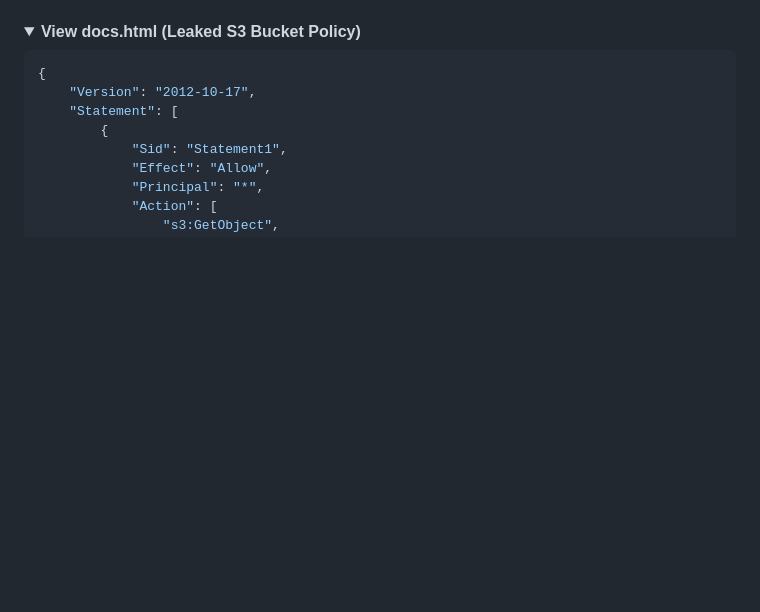
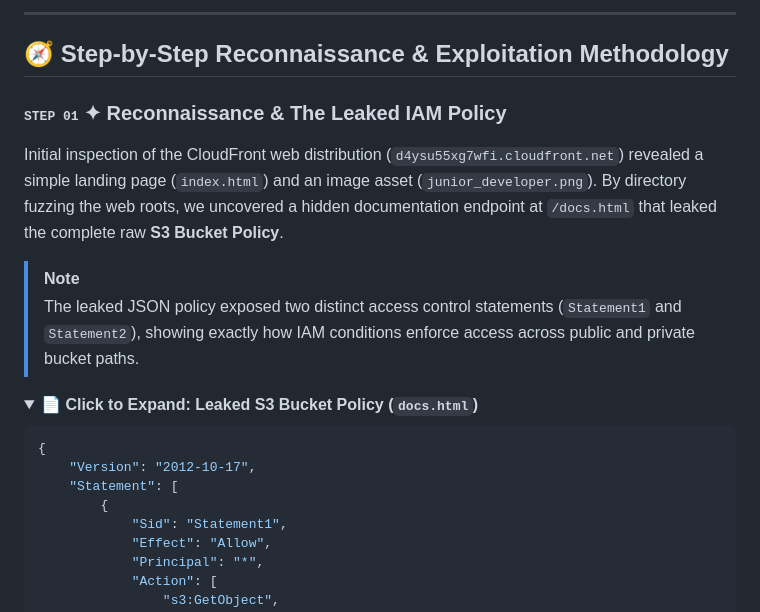
Before and after one commit to FREECANDY-DEV/MAFAT-2026, a Markdown page: cloud-escape/WRITEUP_STAGE2.md, the part around one of its changes. Drawn GitHub-style; folded sections open; blank space fills up the shorter version.

````diff
--- a/cloud-escape/WRITEUP_STAGE2.md
+++ b/cloud-escape/WRITEUP_STAGE2.md
@@ -24,6 +86,15 @@ By fuzzing the endpoint paths, we discovered a hidden documentation page at `/do
+---
+
+## 🧭 Step-by-Step Reconnaissance & Exploitation Methodology
+
+### <samp>STEP 01</samp> ✦ Reconnaissance & The Leaked IAM Policy
+Initial inspection of the CloudFront web distribution (`d4ysu55xg7wfi.cloudfront.net`) revealed a simple landing page (`index.html`) and an image asset (`junior_developer.png`). By directory fuzzing the web roots, we uncovered a hidden documentation endpoint at `/docs.html` that leaked the complete raw **S3 Bucket Policy**.
+
+> [!NOTE]
+> The leaked JSON policy exposed two distinct access control statements (`Statement1` and `Statement2`), showing exactly how IAM conditions enforce access across public and private bucket paths.
 
 <details>
-<summary><b>View docs.html (Leaked S3 Bucket Policy)</b></summary>
+<summary><b>📄 Click to Expand: Leaked S3 Bucket Policy (<code>docs.html</code>)</b></summary>
 
 ```json
 {
````
Also changed, not shown: other parts of cloud-escape/WRITEUP_STAGE2.md (+176 -53 lines).
